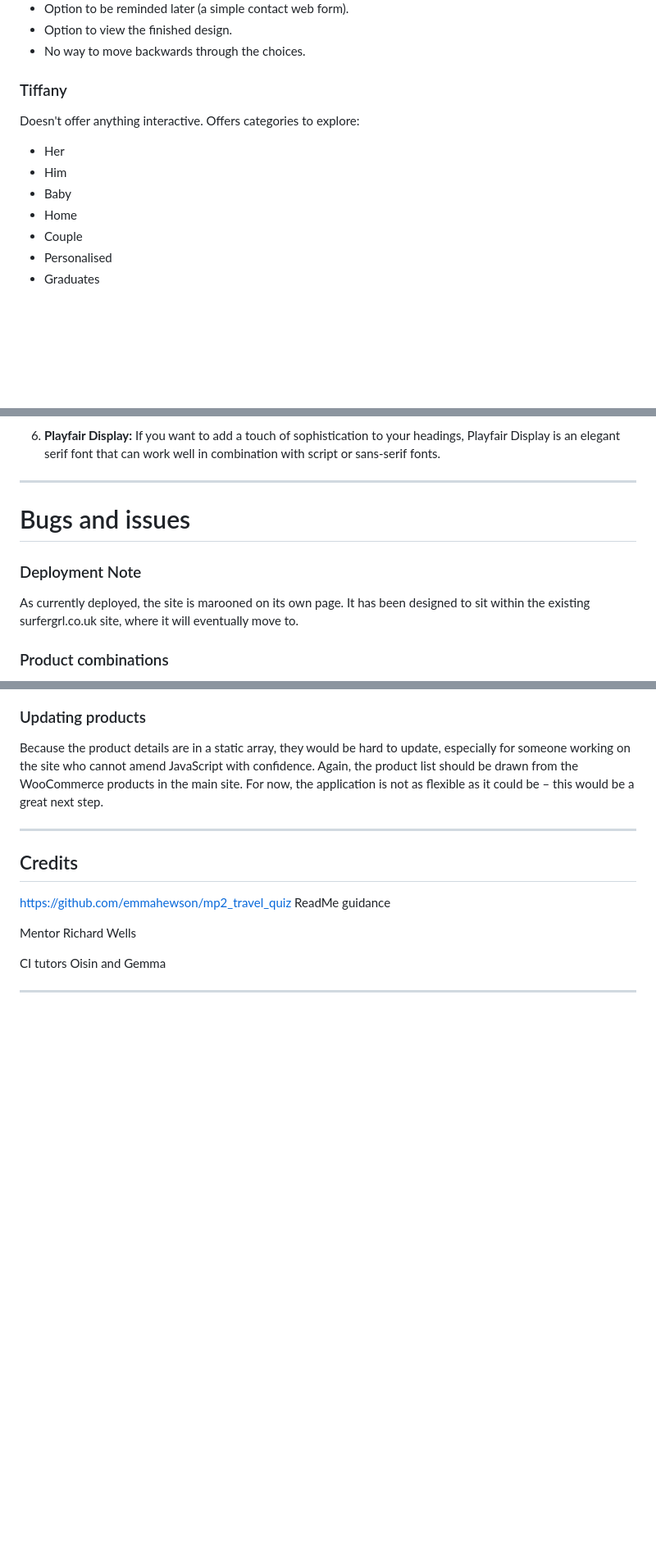
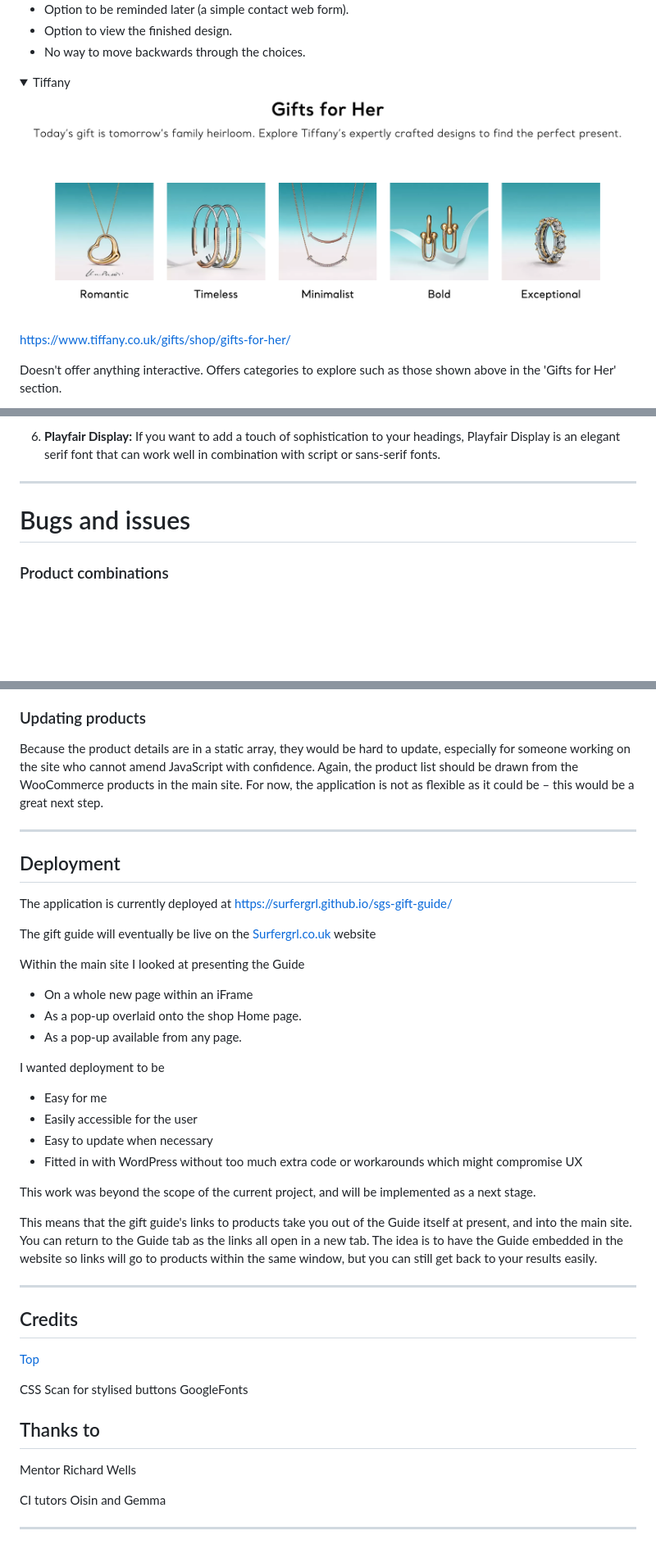
Before and after one commit to surfergrl/sgs-gift-guide, a Markdown page: README.md, 3 parts joined by grey strips. Shown: that part at 82% size. Rendered like a GitHub page; pictures changed too: assets/images/tiffany.png (added); folded sections open; blank space fills up the shorter version.

```diff
--- a/README.md
+++ b/README.md
@@ -111,16 +148,16 @@ _Notes:_
 - Option to view the finished design.
 - No way to move backwards through the choices.
 
-### Tiffany
+</details>
+
+<details><summary>Tiffany</summary>
+
+![thomas-sabo.png](/assets/images/tiffany.png)
+
+https://www.tiffany.co.uk/gifts/shop/gifts-for-her/
 
 Doesn't offer anything interactive.
-Offers categories to explore:
+Offers categories to explore such as those shown above in the 'Gifts for Her' section.
 
-- Her
-- Him
-- Baby
-- Home
-- Couple
-- Personalised
-- Graduates
+</details>
 
@@ -427,10 +451,6 @@ Colour palettes from [canva.com/colours](http://canva.com/colours)
 
 # Bugs and issues
 
-### Deployment Note
-
-As currently deployed, the site is marooned on its own page. It has been designed to sit within the existing surfergrl.co.uk site, where it will eventually move to.
-
 ### Product combinations
 
 The main issue with the application itself is that if there is no product available for the combination chosen, a 'catch-all' product appears. This means the results section is never empty, but also means that the user will be presented with a product that does not match the selections they made on the form.
@@ -447,9 +467,39 @@ Because the product details are in a static array, they would be hard to update,
 
 ---
 
+## Deployment
+
+The application is currently deployed at https://surfergrl.github.io/sgs-gift-guide/
+
+The gift guide will eventually be live on the [Surfergrl.co.uk](http://surfergrl.co.uk) website
+
+Within the main site I looked at presenting the Guide
+
+- On a whole new page within an iFrame
+- As a pop-up overlaid onto the shop Home page.
+- As a pop-up available from any page.
+
+I wanted deployment to be
+
+- Easy for me
+- Easily accessible for the user
+- Easy to update when necessary
+- Fitted in with WordPress without too much extra code or workarounds which might compromise UX
+
+This work was beyond the scope of the current project, and will be implemented as a next stage.
+
+This means that the gift guide's links to products take you out of the Guide itself at present, and into the main site. You can return to the Guide tab as the links all open in a new tab. The idea is to have the Guide embedded in the website so links will go to products within the same window, but you can still get back to your results easily.
+
+---
+
 ## Credits
 
-https://github.com/emmahewson/mp2_travel_quiz ReadMe guidance
+[Top](#table-of-contents)
+
+CSS Scan for stylised buttons
+GoogleFonts
+
+## Thanks to
 
 Mentor Richard Wells
 
```
Also changed, not shown: other parts of README.md (+80 -56 lines), assets/images/mockup.png (added).
